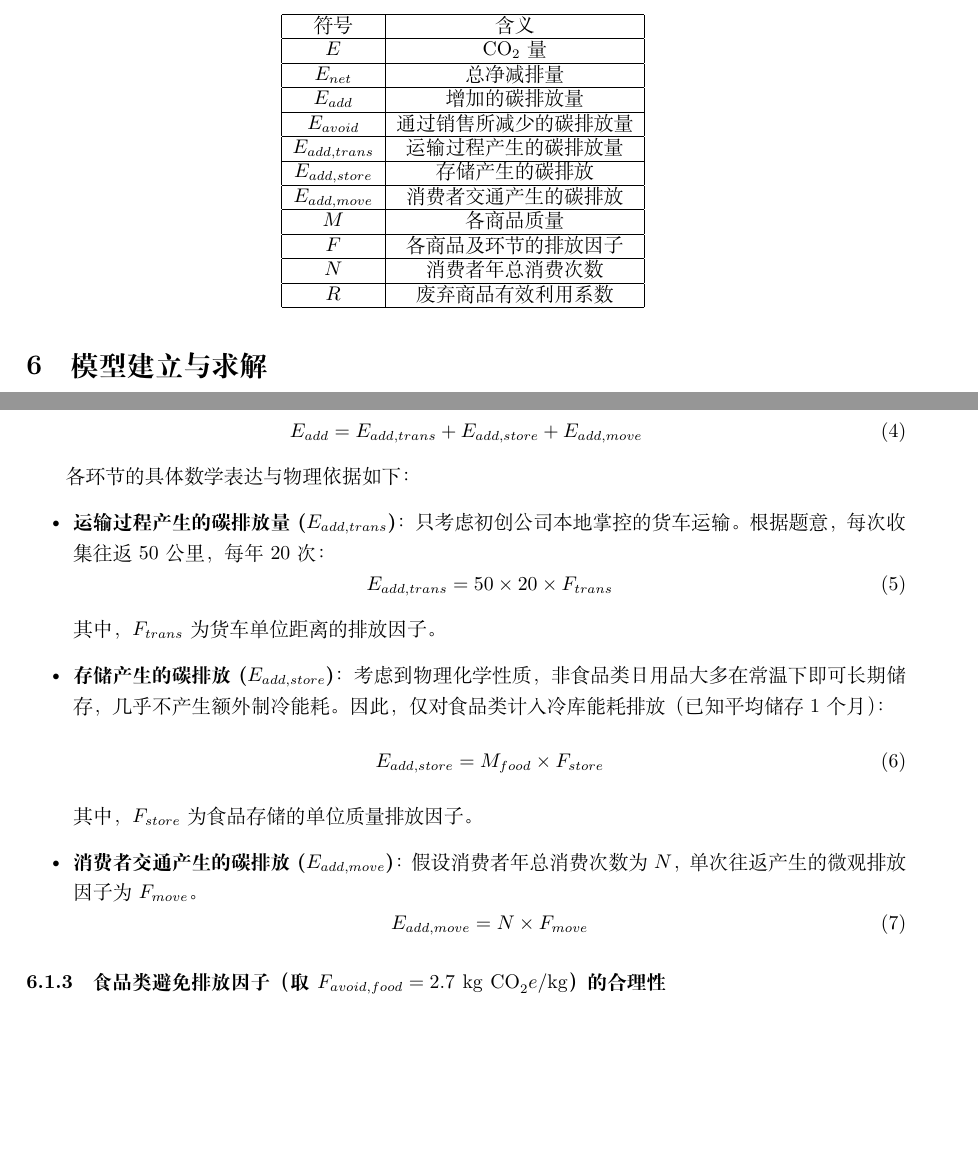
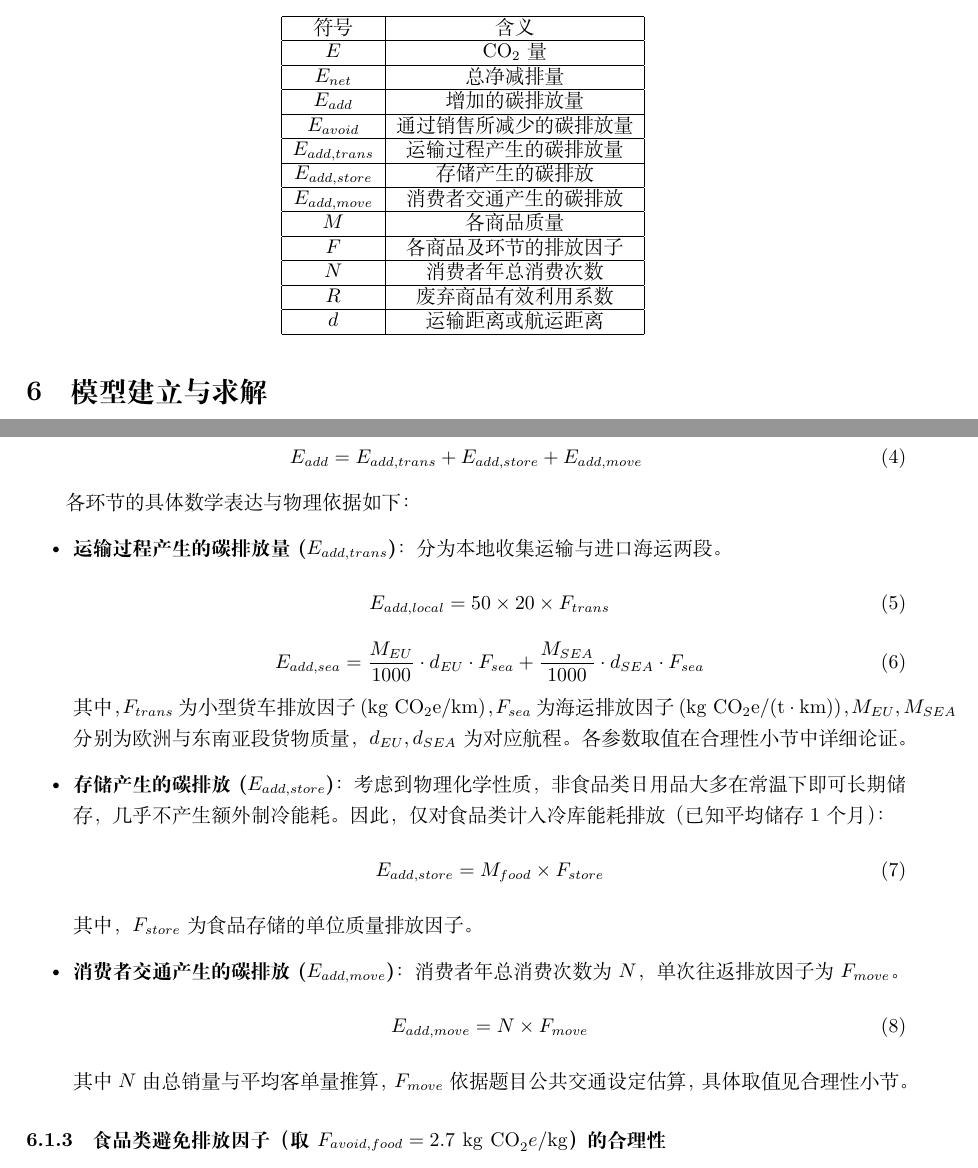
Before and after one commit to mikulovesuki/---, a LaTeX document (shumo.tex): two parts of pages 4 and 5 of 7, joined at a grey line, cut so that both start at the same text, the shorter picture padded with empty space. Compiled offline with XeLaTeX.

Commit message:
添加航运且注释并合理更改和添加了数据和字母

```diff
--- a/shumo.tex
+++ b/shumo.tex
@@ -182,6 +182,7 @@
 \hline $F$ & 各商品及环节的排放因子 \\
 \hline $N$ & 消费者年总消费次数 \\
 \hline $R$ & 废弃商品有效利用系数 \\
+\hline $d$ & 运输距离或航运距离 \\
 \hline
 \end{tabular}
 \label{tab:symbols}
@@ -225,11 +226,14 @@
 
 各环节的具体数学表达与物理依据如下：
 \begin{itemize}
-    \item \textbf{运输过程产生的碳排放量 ($E_{add, trans}$)}：只考虑初创公司本地掌控的货车运输。根据题意，每次收集往返50公里，每年20次：
+    \item \textbf{运输过程产生的碳排放量 ($E_{add, trans}$)}：分为本地收集运输与进口海运两段。
     \begin{equation}
-        E_{add, trans} = 50 \times 20 \times F_{trans}
+        E_{add, local} = 50 \times 20 \times F_{trans}
     \end{equation}
-    其中，$F_{trans}$ 为货车单位距离的排放因子。
+    \begin{equation}
+        E_{add, sea} = \frac{M_{EU}}{1000} \cdot d_{EU} \cdot F_{sea} + \frac{M_{SEA}}{1000} \cdot d_{SEA} \cdot F_{sea}
+    \end{equation}
+    其中，$F_{trans}$ 为小型货车排放因子 ($\mathrm{kg\ CO_2e/km}$)，$F_{sea}$ 为海运排放因子 ($\mathrm{kg\ CO_2e/(t\cdot km)}$)，$M_{EU}, M_{SEA}$ 分别为欧洲与东南亚段货物质量，$d_{EU}, d_{SEA}$ 为对应航程。各参数取值在合理性小节中详细论证。
 
     \item \textbf{存储产生的碳排放 ($E_{add, store}$)}：考虑到物理化学性质，非食品类日用品大多在常温下即可长期储存，几乎不产生额外制冷能耗。因此，仅对食品类计入冷库能耗排放（已知平均储存1个月）：
     \begin{equation}
@@ -237,10 +241,11 @@
     \end{equation}
     其中，$F_{store}$ 为食品存储的单位质量排放因子。
 
-    \item \textbf{消费者交通产生的碳排放 ($E_{add, move}$)}：假设消费者年总消费次数为 $N$，单次往返产生的微观排放因子为 $F_{move}$。
+    \item \textbf{消费者交通产生的碳排放 ($E_{add, move}$)}：消费者年总消费次数为 $N$，单次往返排放因子为 $F_{move}$。
     \begin{equation}
         E_{add, move} = N \times F_{move}
     \end{equation}
+    其中 $N$ 由总销量与平均客单量推算，$F_{move}$ 依据题目公共交通设定估算，具体取值见合理性小节。
 \end{itemize}
 
 
```
Also changed, not shown: shumo.tex (13 more changed lines).
